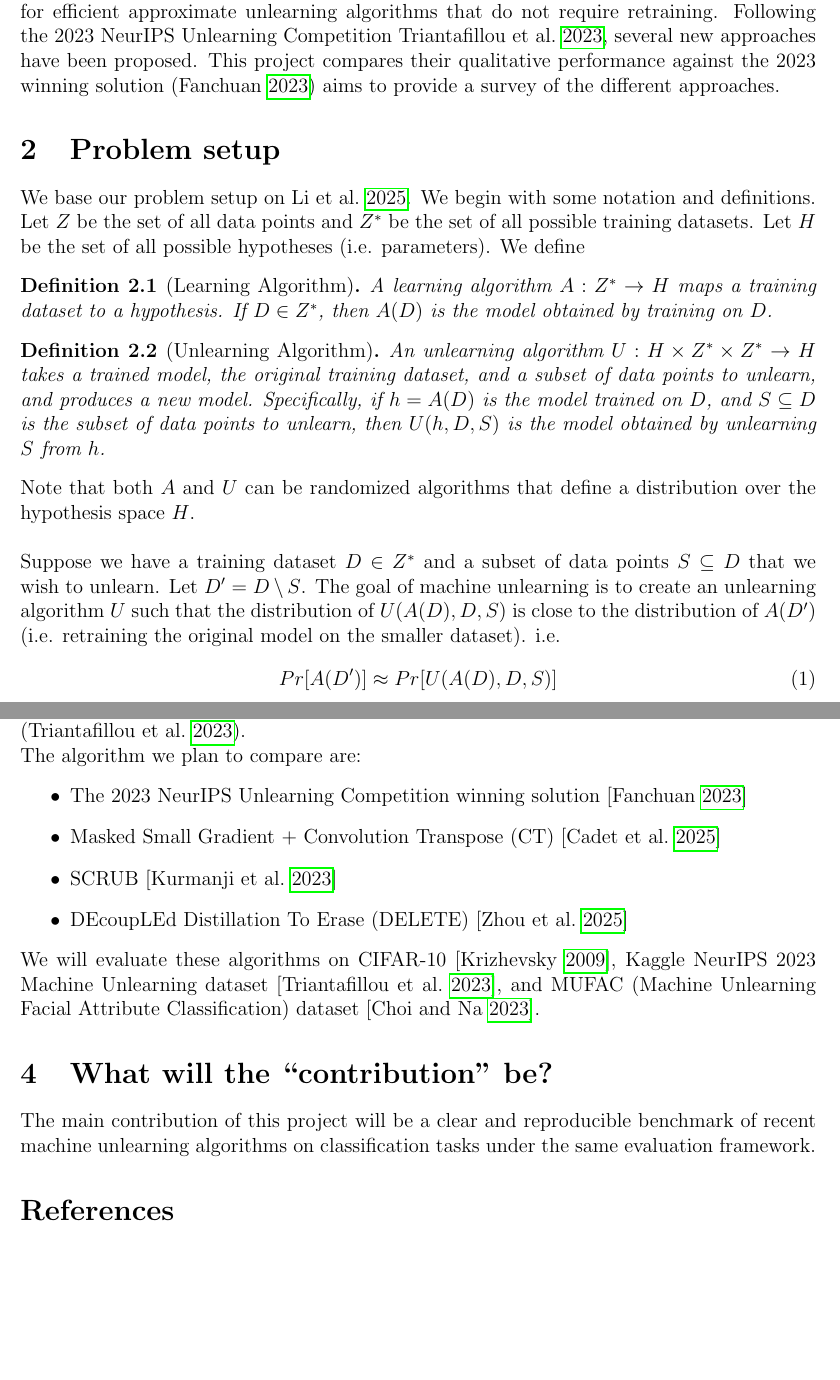
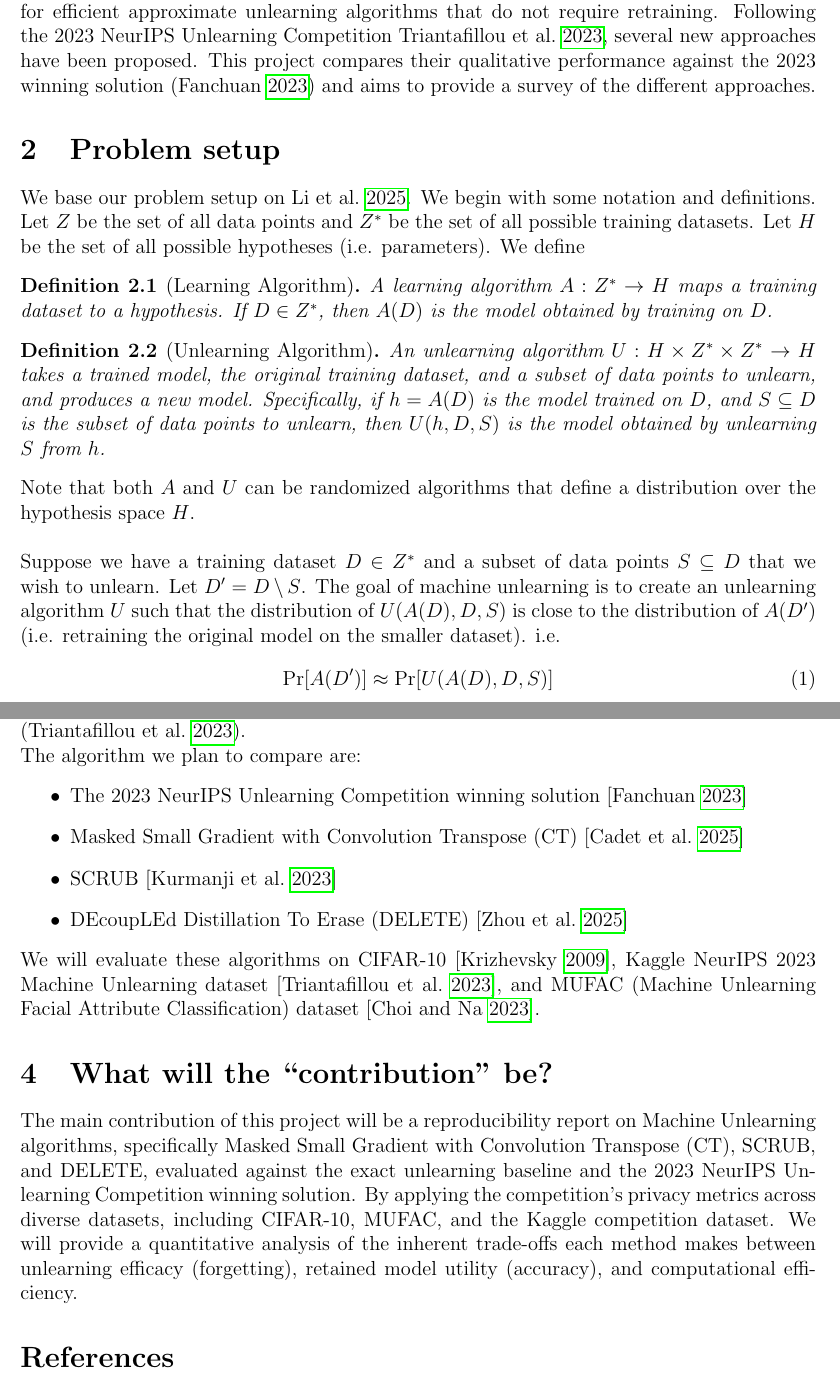
Before and after one commit to Kevinktv/CPSC550_Project, a LaTeX document (Proposal/proposal.tex): two parts of pages 1 and 2 of 3, joined at a grey line, cut so that both start at the same text, the shorter picture padded with empty space. Compiled offline with pdfLaTeX.

Commit message:
chore: expand last section

```diff
--- a/Proposal/proposal.tex
+++ b/Proposal/proposal.tex
@@ -35,7 +35,7 @@
 \section{Introduction}
 In the era of big data, the ability to unlearn specific data from trained models has become increasingly important for privacy reasons.
 Although retraining a model from scratch to forget data is the best approach, it is computationally expensive. This motivates the need for efficient approximate unlearning algorithms that do not require retraining. Following the 2023 NeurIPS Unlearning Competition \cite{neurips-2023-machine-unlearning}, several new approaches have been proposed.
-This project compares their qualitative performance against the 2023 winning solution (\cite{2023-winner}) aims to provide a survey of the different approaches.
+This project compares their qualitative performance against the 2023 winning solution (\cite{2023-winner}) and aims to provide a survey of the different approaches.
 
 \section{Problem setup}
 We base our problem setup on \cite{li2025overview}. We begin with some notation and definitions. Let $Z$ be the set of all data points and $Z^*$ be the set of all possible training datasets. Let $H$ be the set of all possible hypotheses (i.e. parameters). We define
@@ -50,7 +50,7 @@ Note that both $A$ and $U$ can be randomized algorithms that define a distributi
 Suppose we have a training dataset $D \in Z^*$ and a subset of data points $S \subseteq D$ that we wish to unlearn. Let $D' = D \setminus S$. The goal of machine unlearning is to create an unlearning algorithm $U$ such that the distribution of $U(A(D), D, S)$ is close to the distribution of $A(D')$ (i.e. retraining the original model on the smaller dataset).
 i.e.
 \begin{equation}
-    Pr[A(D')] \approx Pr[U(A(D), D, S)]
+    \Pr[A(D')] \approx \Pr[U(A(D), D, S)]
 \end{equation}
 Of course, we do not have access to the true distributions so there are several metrics that have been proposed to evaluate the performance of unlearning algorithms. One common metric is based on differential privacy. (See \cite{dwork2014algorithmic} and \cite{sekhari2021remember}). The NeurIPS 2023 Unlearning Competition uses metrics based on differential privacy. \\
 
@@ -60,7 +60,7 @@ We plan to do a comparative review and benchmark of more recent unlearning algor
 The algorithm we plan to compare are:
 \begin{itemize}
     \item The 2023 NeurIPS Unlearning Competition winning solution [\cite{2023-winner}]
-    \item Masked Small Gradient + Convolution Transpose (CT) [\cite{cadet2025}]
+    \item Masked Small Gradient with Convolution Transpose (CT) [\cite{cadet2025}]
     \item SCRUB [\cite{kurmanji2023unboundedmachineunlearning}]
     \item DEcoupLEd Distillation To Erase (DELETE) [\cite{zhou2025decoupleddistillationerasegeneral}]
 \end{itemize}
@@ -68,6 +68,6 @@ The algorithm we plan to compare are:
 We will evaluate these algorithms on CIFAR-10 [\cite{Krizhevsky09learningmultiple}], Kaggle NeurIPS 2023 Machine Unlearning dataset [\cite{neurips-2023-machine-unlearning}], and MUFAC (Machine Unlearning Facial Attribute Classification) dataset [\cite{choi2023machine}].
 
 \section{What will the “contribution” be?}
-The main contribution of this project will be a clear and reproducible benchmark of recent machine unlearning algorithms on classification tasks under the same evaluation framework.
+The main contribution of this project will be a reproducibility report on Machine Unlearning algorithms, specifically Masked Small Gradient with Convolution Transpose (CT), SCRUB, and DELETE, evaluated against the exact unlearning baseline and the 2023 NeurIPS Unlearning Competition winning solution. By applying the competition's privacy metrics across diverse datasets, including CIFAR-10, MUFAC, and the Kaggle competition dataset. We will provide a quantitative analysis of the inherent trade-offs each method makes between unlearning efficacy (forgetting), retained model utility (accuracy), and computational efficiency.
 \printbibliography
 \end{document}
```
